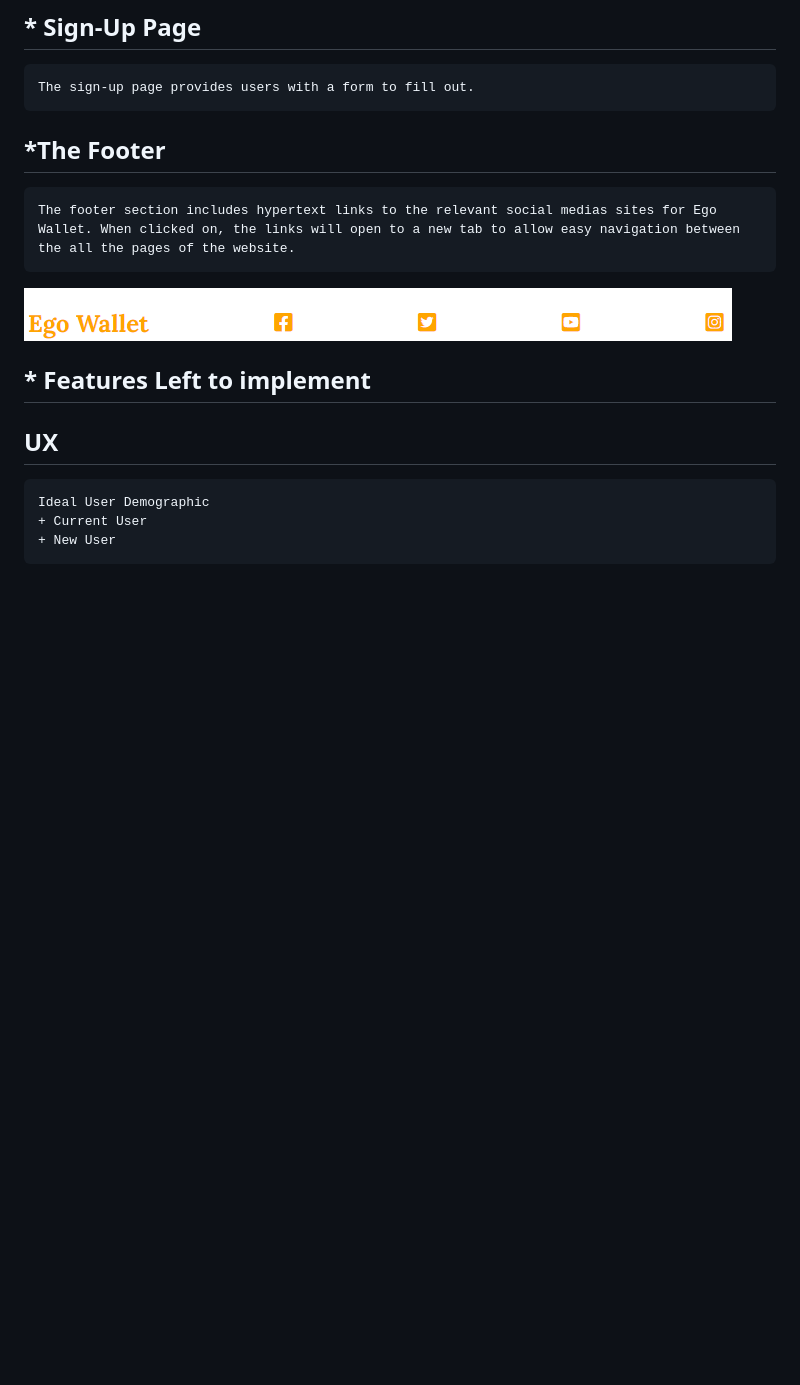
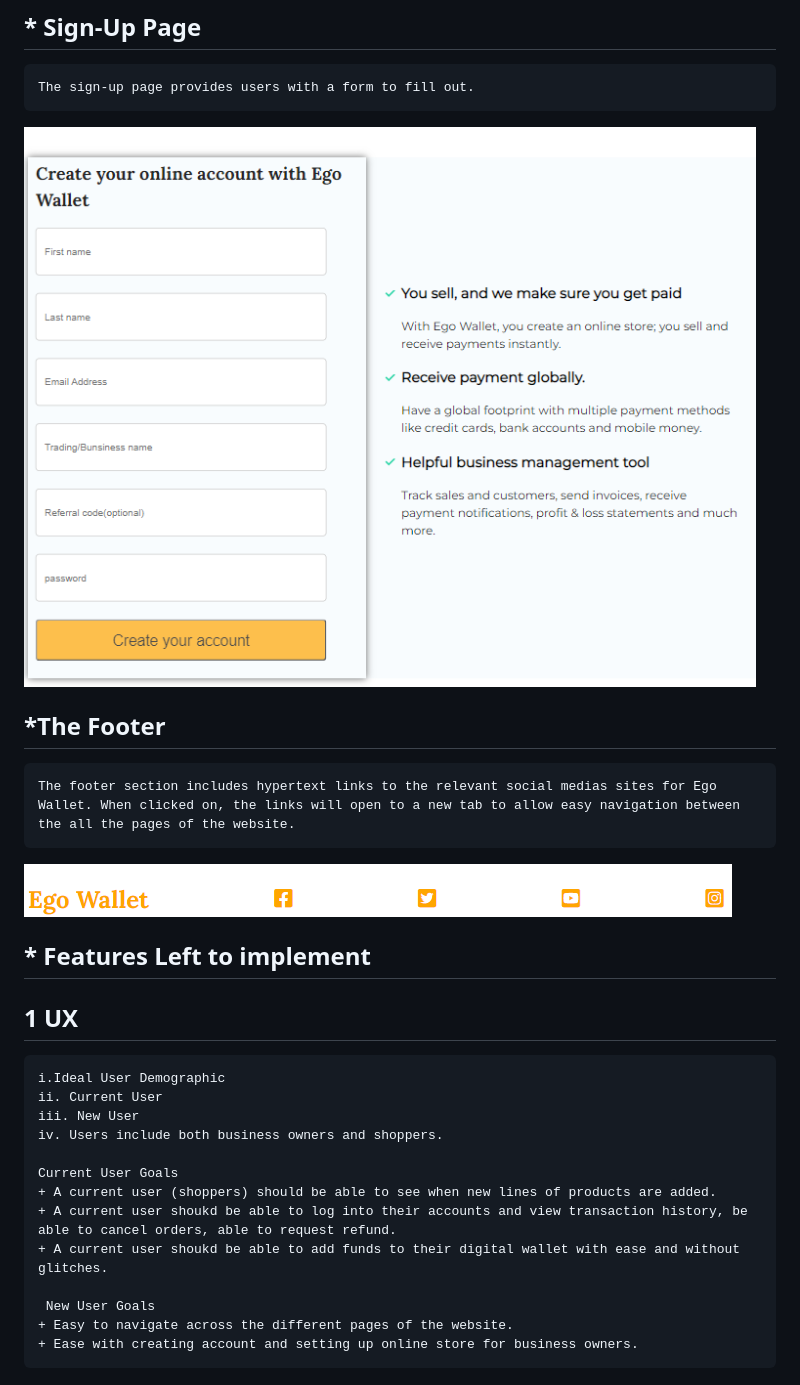
Before and after one commit to Bodeode1/Ego-Wallet-, a Markdown page: README.md, the part around the change printed below. Drawn GitHub-style; pictures changed too: assets/images/sign-up.png (added); blank space fills up the shorter version.

```diff
--- a/README.md
+++ b/README.md
@@ -34,6 +34,7 @@ Visit the live website here! [Ego Wallet](https://bodeode1.github.io/Ego-Wallet-
 ## * Sign-Up Page
     The sign-up page provides users with a form to fill out.
 
+![Alt text](assets/images/sign-up.png)
 
 ## *The Footer
 
@@ -45,8 +46,19 @@ Visit the live website here! [Ego Wallet](https://bodeode1.github.io/Ego-Wallet-
 ## * Features Left to implement
 
 
-## UX
+## 1 UX
 
-    Ideal User Demographic
-    + Current User
-    + New User
+    i.Ideal User Demographic
+    ii. Current User
+    iii. New User
+    iv. Users include both business owners and shoppers.
+
+    Current User Goals
+    + A current user (shoppers) should be able to see when new lines of products are added.
+    + A current user shoukd be able to log into their accounts and view transaction history, be able to cancel orders, able to request refund.
+    + A current user shoukd be able to add funds to their digital wallet with ease and without glitches.
+
+     New User Goals
+    + Easy to navigate across the different pages of the website.
+    + Ease with creating account and setting up online store for business owners.
+
```
Also changed, not shown: other parts of README.md (+40 -4 lines), assets/images/erro.png (added), assets/images/errocode.png (added), assets/images/testing.png (added).
